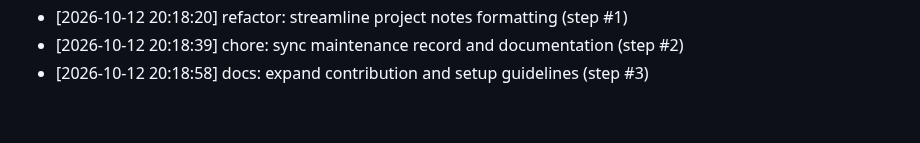
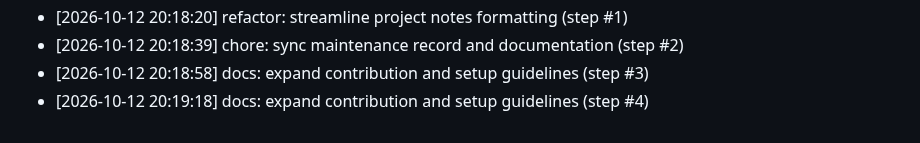
Before and after one commit to AnshulKanodia35/portfolio-starter-kit, a Markdown page: CONTRIBUTIONS.md, the part around the change. Rendered like a GitHub page.

Commit message:
docs: expand contribution and setup guidelines (step #4)
Co-authored-by: AnshulKanodia35 <288319031+AnshulKanodia35@users.noreply.github.com>

```diff
--- a/CONTRIBUTIONS.md
+++ b/CONTRIBUTIONS.md
@@ -128,3 +128,4 @@
 - [2026-10-12 20:18:20] refactor: streamline project notes formatting (step #1)
 - [2026-10-12 20:18:39] chore: sync maintenance record and documentation (step #2)
 - [2026-10-12 20:18:58] docs: expand contribution and setup guidelines (step #3)
+- [2026-10-12 20:19:18] docs: expand contribution and setup guidelines (step #4)
```
